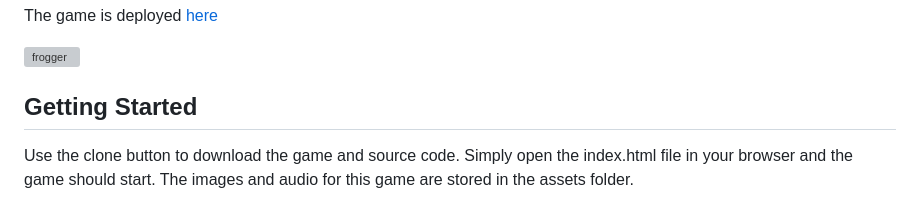
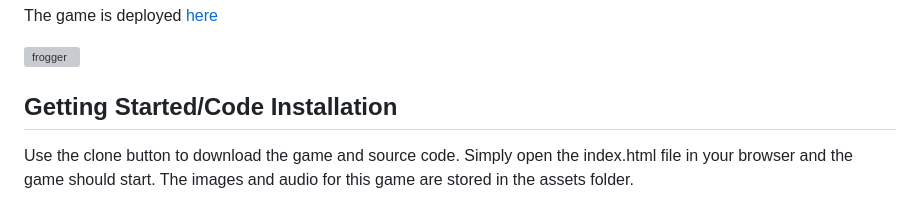
Before and after one commit to tommycroot/Project-1-Frogger, a Markdown page: README.md, the part around the change. Rendered like a GitHub page; grey boxes are pictures that could not be loaded.

```diff
--- a/README.md
+++ b/README.md
@@ -10,7 +10,7 @@ The game is deployed [here](https://tommycroot.github.io/Project-1-Frogger/ )
 
 ![frogger](https://user-images.githubusercontent.com/80596226/236468964-642be0c8-4a32-46d1-aab5-cadb98da5071.png)
 
-## Getting Started
+## Getting Started/Code Installation
 
 Use the clone button to download the game and source code. Simply open the index.html file in your browser and the game should start. The images and audio for this game are stored in the assets folder.
 
```
